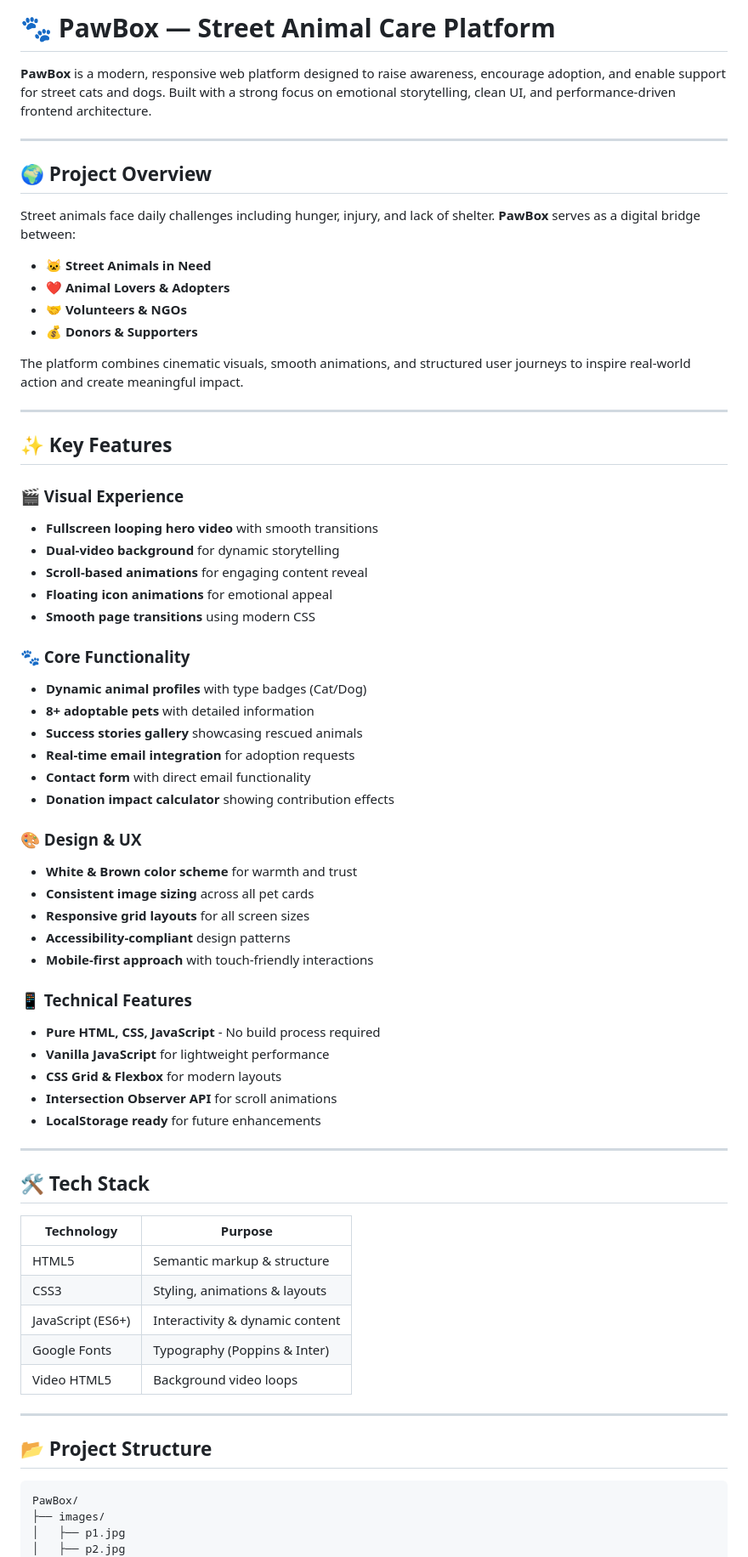
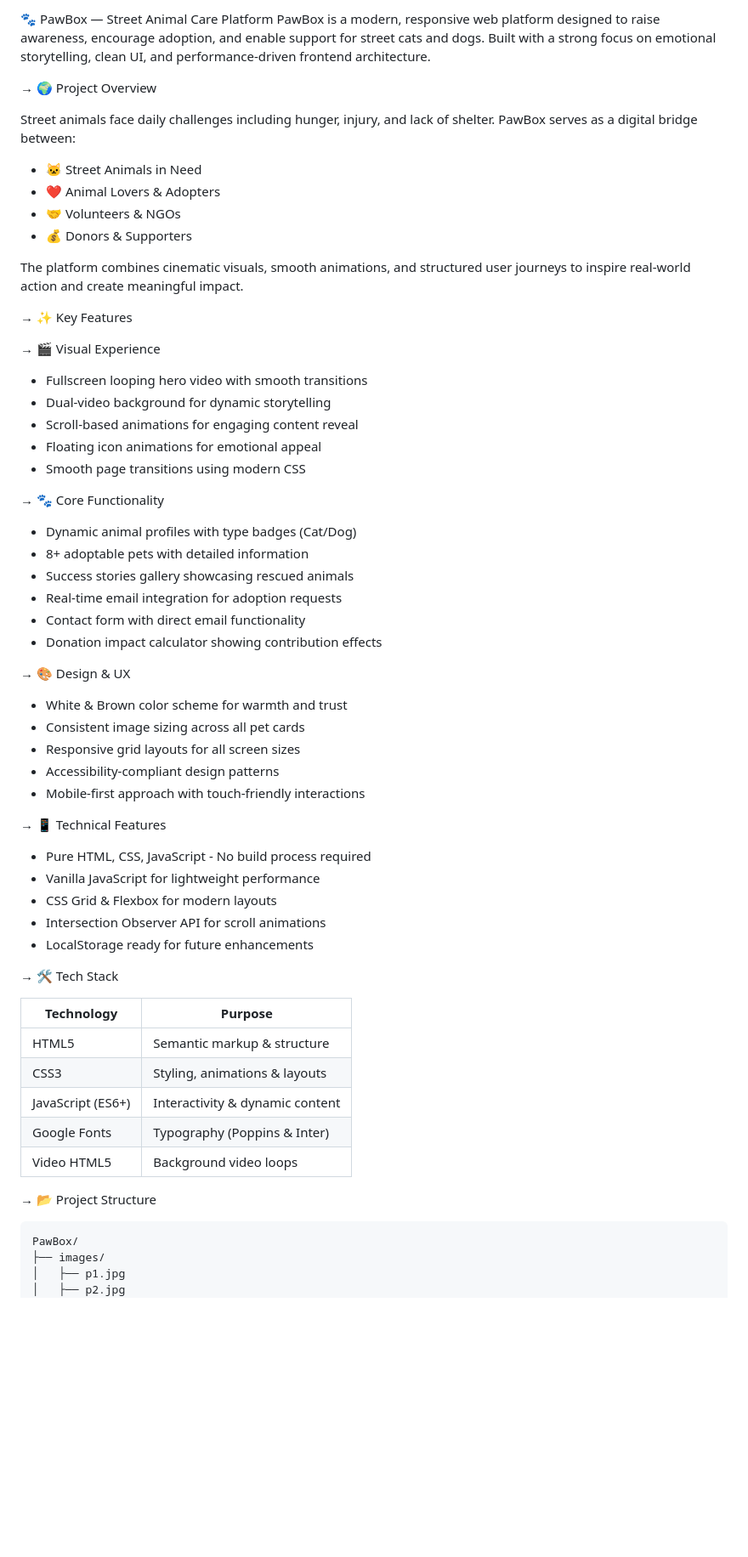
Before and after one commit to yogesh1636/PawBox, a Markdown page: README.md, the part around one of its changes. Shown at 85% size. Rendered like a GitHub page; blank space fills up the shorter version.

````diff
--- a/README.md
+++ b/README.md
@@ -1,68 +1,67 @@
-# 🐾 PawBox — Street Animal Care Platform
+🐾 PawBox — Street Animal Care Platform
+  PawBox   is a modern, responsive web platform designed to raise awareness, encourage adoption, and enable support for street cats and dogs. Built with a strong focus on emotional storytelling, clean UI, and performance-driven frontend architecture.
 
-**PawBox** is a modern, responsive web platform designed to raise awareness, encourage adoption, and enable support for street cats and dogs. Built with a strong focus on emotional storytelling, clean UI, and performance-driven frontend architecture.
 
----
 
-## 🌍 Project Overview
+→ 🌍 Project Overview
 
-Street animals face daily challenges including hunger, injury, and lack of shelter. **PawBox** serves as a digital bridge between:
+Street animals face daily challenges including hunger, injury, and lack of shelter.   PawBox   serves as a digital bridge between:
 
-- 🐱 **Street Animals in Need**
-- ❤️ **Animal Lovers & Adopters**
-- 🤝 **Volunteers & NGOs**
-- 💰 **Donors & Supporters**
+- 🐱   Street Animals in Need
+- ❤️   Animal Lovers & Adopters
+- 🤝   Volunteers & NGOs
+- 💰   Donors & Supporters
 
 The platform combines cinematic visuals, smooth animations, and structured user journeys to inspire real-world action and create meaningful impact.
 
----
 
-## ✨ Key Features
 
-### 🎬 Visual Experience
-- **Fullscreen looping hero video** with smooth transitions
-- **Dual-video background** for dynamic storytelling
-- **Scroll-based animations** for engaging content reveal
-- **Floating icon animations** for emotional appeal
-- **Smooth page transitions** using modern CSS
+→ ✨ Key Features
 
-### 🐾 Core Functionality
-- **Dynamic animal profiles** with type badges (Cat/Dog)
-- **8+ adoptable pets** with detailed information
-- **Success stories gallery** showcasing rescued animals
-- **Real-time email integration** for adoption requests
-- **Contact form** with direct email functionality
-- **Donation impact calculator** showing contribution effects
+→ 🎬 Visual Experience
+-   Fullscreen looping hero video   with smooth transitions
+-   Dual-video background   for dynamic storytelling
+-   Scroll-based animations   for engaging content reveal
+-   Floating icon animations   for emotional appeal
+-   Smooth page transitions   using modern CSS
 
-### 🎨 Design & UX
-- **White & Brown color scheme** for warmth and trust
-- **Consistent image sizing** across all pet cards
-- **Responsive grid layouts** for all screen sizes
-- **Accessibility-compliant** design patterns
-- **Mobile-first approach** with touch-friendly interactions
+→ 🐾 Core Functionality
+-   Dynamic animal profiles   with type badges (Cat/Dog)
+-   8+ adoptable pets   with detailed information
+-   Success stories gallery   showcasing rescued animals
+-   Real-time email integration   for adoption requests
+-   Contact form   with direct email functionality
+-   Donation impact calculator   showing contribution effects
 
-### 📱 Technical Features
-- **Pure HTML, CSS, JavaScript** - No build process required
-- **Vanilla JavaScript** for lightweight performance
-- **CSS Grid & Flexbox** for modern layouts
-- **Intersection Observer API** for scroll animations
-- **LocalStorage ready** for future enhancements
+→ 🎨 Design & UX
+-   White & Brown color scheme   for warmth and trust
+-   Consistent image sizing   across all pet cards
+-   Responsive grid layouts   for all screen sizes
+-   Accessibility-compliant   design patterns
+-   Mobile-first approach   with touch-friendly interactions
 
----
+→ 📱 Technical Features
+-   Pure HTML, CSS, JavaScript   - No build process required
+-   Vanilla JavaScript   for lightweight performance
+-   CSS Grid & Flexbox   for modern layouts
+-   Intersection Observer API   for scroll animations
+-   LocalStorage ready   for future enhancements
 
-## 🛠 Tech Stack
+
+
+→ 🛠 Tech Stack
 
 | Technology | Purpose |
-|------------|---------|
+|   ---|----|
 | HTML5 | Semantic markup & structure |
 | CSS3 | Styling, animations & layouts |
 | JavaScript (ES6+) | Interactivity & dynamic content |
 | Google Fonts | Typography (Poppins & Inter) |
 | Video HTML5 | Background video loops |
 
----
 
-## 📂 Project Structure
+
+→ 📂 Project Structure
 
 ```
 PawBox/
````
Also changed, not shown: other parts of README.md (+94 -103 lines).
